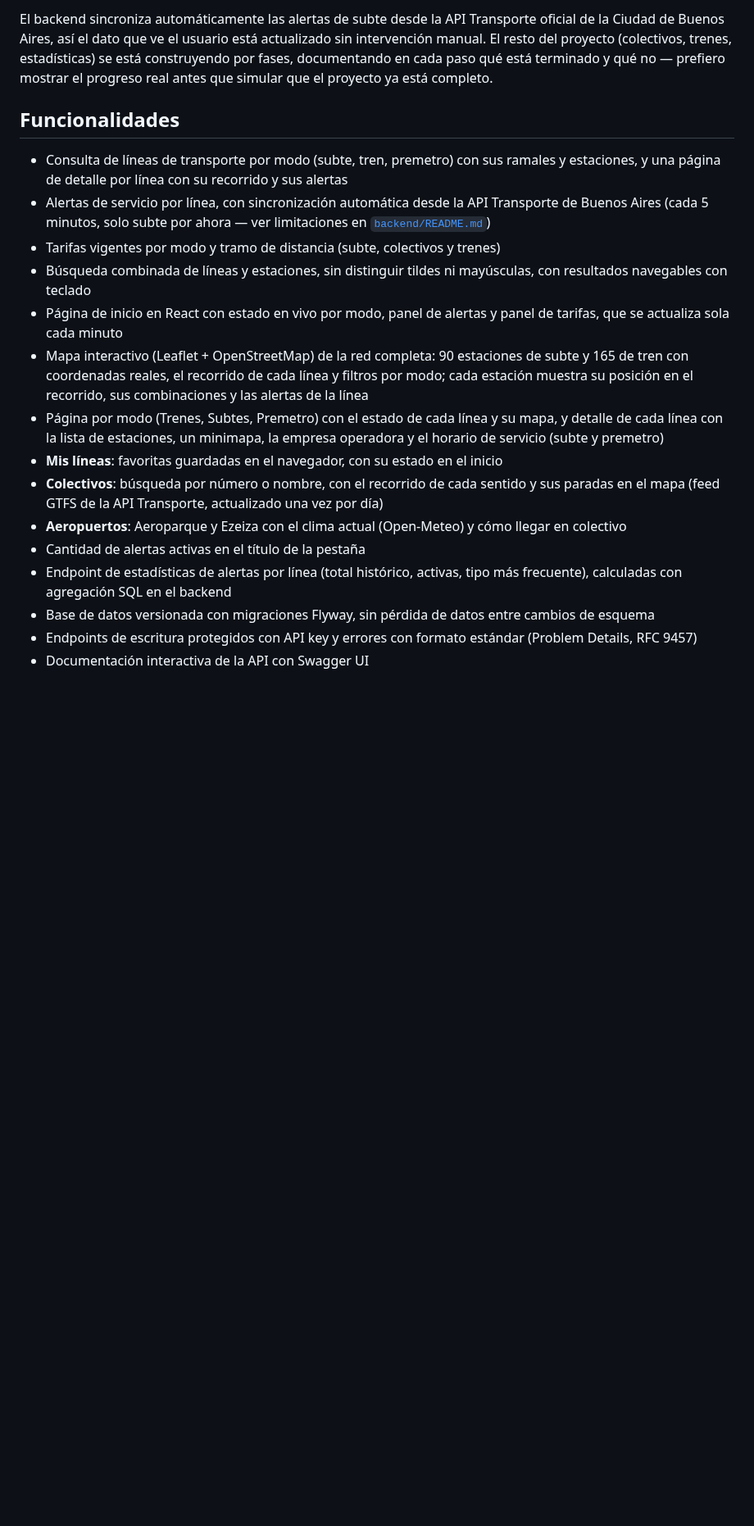
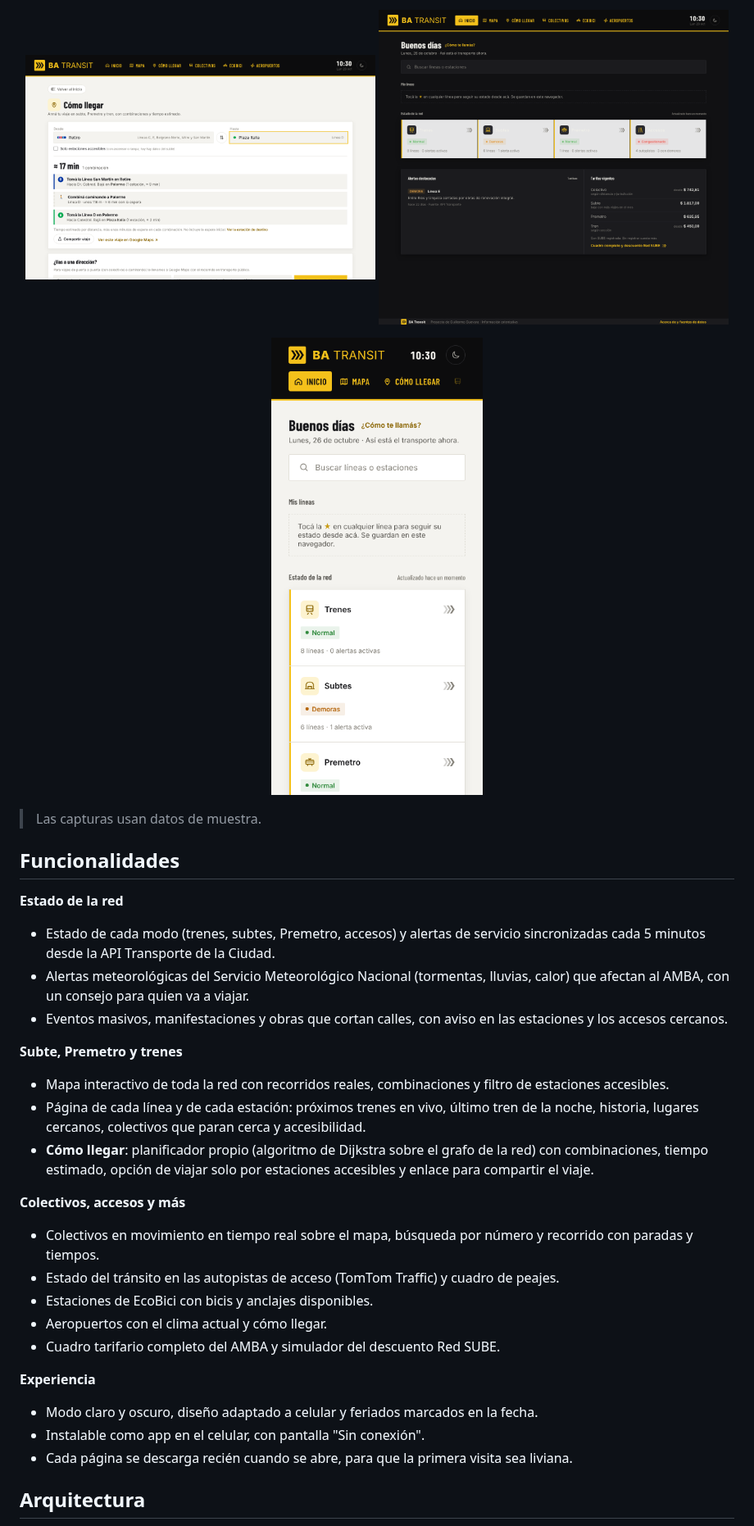
Before and after one commit to guilleguevara245/ba-transit, a Markdown page: README.md, the part around one of its changes. Shown at 82% size. Rendered like a GitHub page; pictures changed too: docs/capturas/celular.png (added), docs/capturas/como-llegar.png (added), docs/capturas/inicio-oscuro.png (added); blank space fills up the shorter version.

Commit message:
ba-transit v13.7: README de portfolio
README renovado: presentacion del proyecto, capturas, funcionalidades, arquitectura, decisiones tecnicas, fuentes de datos y como correrlo.

```diff
--- a/README.md
+++ b/README.md
@@ -22,20 +33,42 @@ Este proyecto nace de esa fricción cotidiana. La idea es centralizar en un solo
 
-El backend sincroniza automáticamente las alertas de subte desde la API Transporte oficial de la Ciudad de Buenos Aires, así el dato que ve el usuario está actualizado sin intervención manual. El resto del proyecto (colectivos, trenes, estadísticas) se está construyendo por fases, documentando en cada paso qué está terminado y qué no — prefiero mostrar el progreso real antes que simular que el proyecto ya está completo.
+<p align="center">
+  <img src="docs/capturas/como-llegar.png" alt="Planificador Cómo llegar" width="49%">
+  <img src="docs/capturas/inicio-oscuro.png" alt="Inicio en modo oscuro" width="49%">
+</p>
+
+<p align="center">
+  <img src="docs/capturas/celular.png" alt="BA Transit en el celular" width="260">
+</p>
+
+> Las capturas usan datos de muestra.
 
 ## Funcionalidades
 
-- Consulta de líneas de transporte por modo (subte, tren, premetro) con sus ramales y estaciones, y una página de detalle por línea con su recorrido y sus alertas
-- Alertas de servicio por línea, con sincronización automática desde la API Transporte de Buenos Aires (cada 5 minutos, solo subte por ahora — ver limitaciones en [`backend/README.md`](./backend/README.md))
-- Tarifas vigentes por modo y tramo de distancia (subte, colectivos y trenes)
-- Búsqueda combinada de líneas y estaciones, sin distinguir tildes ni mayúsculas, con resultados navegables con teclado
-- Página de inicio en React con estado en vivo por modo, panel de alertas y panel de tarifas, que se actualiza sola cada minuto
-- Mapa interactivo (Leaflet + OpenStreetMap) de la red completa: 90 estaciones de subte y 165 de tren con coordenadas reales, el recorrido de cada línea y filtros por modo; cada estación muestra su posición en el recorrido, sus combinaciones y las alertas de la línea
-- Página por modo (Trenes, Subtes, Premetro) con el estado de cada línea y su mapa, y detalle de cada línea con la lista de estaciones, un minimapa, la empresa operadora y el horario de servicio (subte y premetro)
-- **Mis líneas**: favoritas guardadas en el navegador, con su estado en el inicio
-- **Colectivos**: búsqueda por número o nombre, con el recorrido de cada sentido y sus paradas en el mapa (feed GTFS de la API Transporte, actualizado una vez por día)
-- **Aeropuertos**: Aeroparque y Ezeiza con el clima actual (Open-Meteo) y cómo llegar en colectivo
-- Cantidad de alertas activas en el título de la pestaña
-- Endpoint de estadísticas de alertas por línea (total histórico, activas, tipo más frecuente), calculadas con agregación SQL en el backend
-- Base de datos versionada con migraciones Flyway, sin pérdida de datos entre cambios de esquema
-- Endpoints de escritura protegidos con API key y errores con formato estándar (Problem Details, RFC 9457)
-- Documentación interactiva de la API con Swagger UI
+**Estado de la red**
+- Estado de cada modo (trenes, subtes, Premetro, accesos) y alertas de servicio sincronizadas cada 5 minutos desde la
+  API Transporte de la Ciudad.
+- Alertas meteorológicas del Servicio Meteorológico Nacional (tormentas, lluvias, calor) que afectan al AMBA, con un
+  consejo para quien va a viajar.
+- Eventos masivos, manifestaciones y obras que cortan calles, con aviso en las estaciones y los accesos cercanos.
+
+**Subte, Premetro y trenes**
+- Mapa interactivo de toda la red con recorridos reales, combinaciones y filtro de estaciones accesibles.
+- Página de cada línea y de cada estación: próximos trenes en vivo, último tren de la noche, historia, lugares
+  cercanos, colectivos que paran cerca y accesibilidad.
+- **Cómo llegar**: planificador propio (algoritmo de Dijkstra sobre el grafo de la red) con combinaciones, tiempo
+  estimado, opción de viajar solo por estaciones accesibles y enlace para compartir el viaje.
+
+**Colectivos, accesos y más**
+- Colectivos en movimiento en tiempo real sobre el mapa, búsqueda por número y recorrido con paradas y tiempos.
+- Estado del tránsito en las autopistas de acceso (TomTom Traffic) y cuadro de peajes.
+- Estaciones de EcoBici con bicis y anclajes disponibles.
+- Aeropuertos con el clima actual y cómo llegar.
+- Cuadro tarifario completo del AMBA y simulador del descuento Red SUBE.
+
+**Experiencia**
+- Modo claro y oscuro, diseño adaptado a celular y feriados marcados en la fecha.
+- Instalable como app en el celular, con pantalla "Sin conexión".
+- Cada página se descarga recién cuando se abre, para que la primera visita sea liviana.
+
+## Arquitectura
+
```
Also changed, not shown: other parts of README.md (+116 -96 lines), docs/capturas/inicio.png (added).
